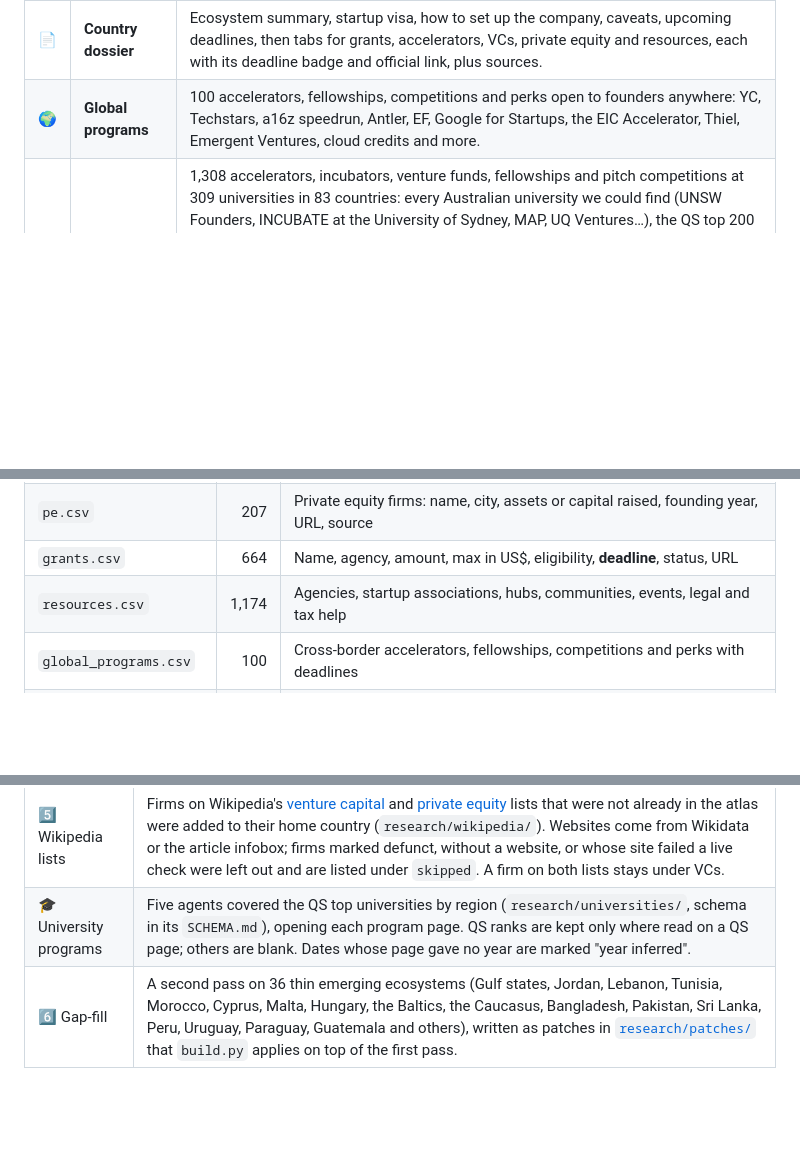
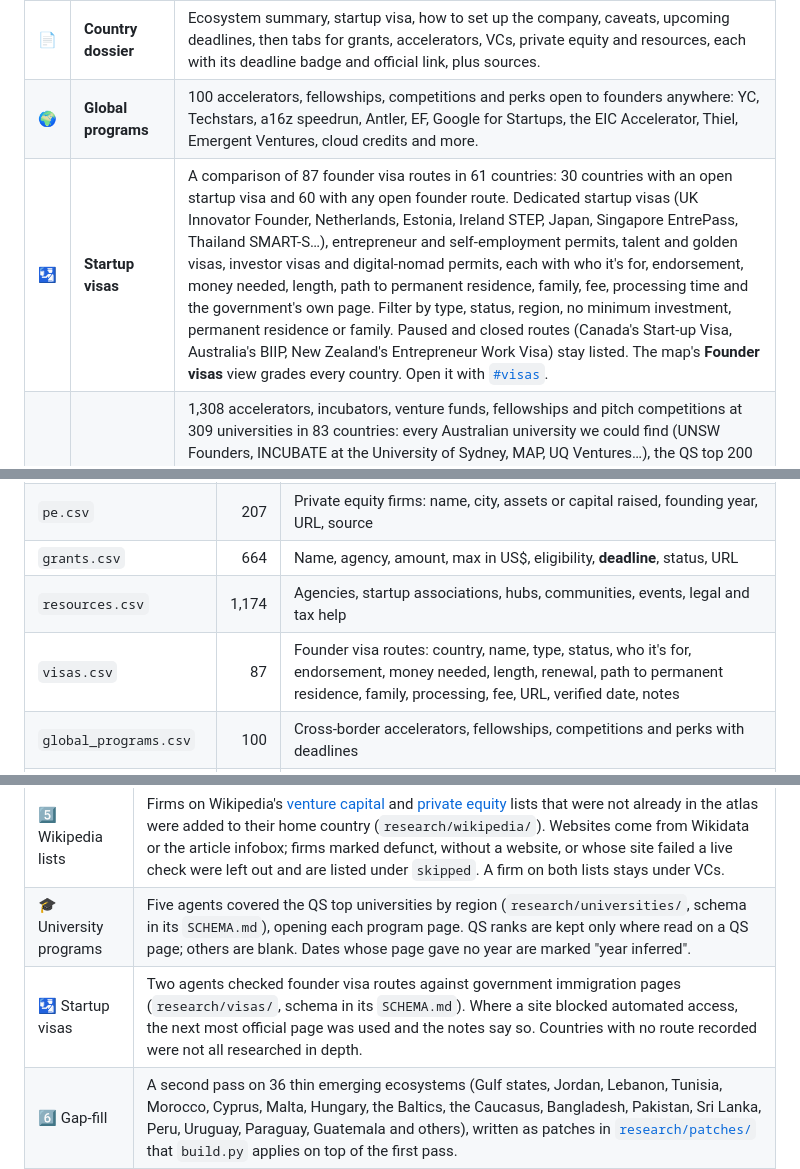
Before and after one commit to FrozenFishe/openstartup, a Markdown page: README.md, 3 parts joined by grey strips. GitHub-like rendering; blank space fills up the shorter version.

```diff
--- a/README.md
+++ b/README.md
@@ -41,6 +41,7 @@
 | 📅 | **Deadline ledger** | Every dated application call in the atlas (country accelerators and grants plus global programs), soonest first, grouped by month. Window: 30 days, 90 days, 12 months, all dated, or rolling only. A program listed for many countries (EIC Accelerator, YC, Techstars) shows once with every country named. |
 | 📄 | **Country dossier** | Ecosystem summary, startup visa, how to set up the company, caveats, upcoming deadlines, then tabs for grants, accelerators, VCs, private equity and resources, each with its deadline badge and official link, plus sources. |
 | 🌍 | **Global programs** | 100 accelerators, fellowships, competitions and perks open to founders anywhere: YC, Techstars, a16z speedrun, Antler, EF, Google for Startups, the EIC Accelerator, Thiel, Emergent Ventures, cloud credits and more. |
+| 🛂 | **Startup visas** | A comparison of 87 founder visa routes in 61 countries: 30 countries with an open startup visa and 60 with any open founder route. Dedicated startup visas (UK Innovator Founder, Netherlands, Estonia, Ireland STEP, Japan, Singapore EntrePass, Thailand SMART-S…), entrepreneur and self-employment permits, talent and golden visas, investor visas and digital-nomad permits, each with who it's for, endorsement, money needed, length, path to permanent residence, family, fee, processing time and the government's own page. Filter by type, status, region, no minimum investment, permanent residence or family. Paused and closed routes (Canada's Start-up Visa, Australia's BIIP, New Zealand's Entrepreneur Work Visa) stay listed. The map's **Founder visas** view grades every country. Open it with [`#visas`](https://openstartup-qz7.pages.dev/#visas). |
 | 🎓 | **University programs** | 1,308 accelerators, incubators, venture funds, fellowships and pitch competitions at 309 universities in 83 countries: every Australian university we could find (UNSW Founders, INCUBATE at the University of Sydney, MAP, UQ Ventures…), the QS top 200 in the US and Canada (MIT, Harvard's i-lab and OTD accelerators, StartX at Stanford, SkyDeck…), and leading universities across Europe, Asia, the Middle East, Africa and Latin America. Each shows the university, its QS World University Rankings 2026 position where verified, who can apply and the next deadline. Click the figure at the top or use [`#university-programs`](https://openstartup-qz7.pages.dev/#university-programs). |
 | 🏦 | **Private equity** | A separate list of 207 private equity firms in 28 countries from Wikipedia's [List of private equity firms](https://en.wikipedia.org/wiki/List_of_private_equity_firms), with headquarters, founding year and assets or five-year fundraising (PEI 300) where Wikipedia gives them. It has its own dossier tab, list column, filter and map view. |
 | 🧰 | **Databases** | 77 cross-border tools: OpenVC, Airtree's open-source lists, Crunchbase, Dealroom, Signal, Grants.gov, the EU Funding & Tenders portal, Stripe Atlas, e-Residency, and others. |
@@ -135,6 +136,7 @@ All files are in [`data/`](data/) and served from the live site under `/data/`.
 | `pe.csv` | 207 | Private equity firms: name, city, assets or capital raised, founding year, URL, source |
 | `grants.csv` | 664 | Name, agency, amount, max in US$, eligibility, **deadline**, status, URL |
 | `resources.csv` | 1,174 | Agencies, startup associations, hubs, communities, events, legal and tax help |
+| `visas.csv` | 87 | Founder visa routes: country, name, type, status, who it's for, endorsement, money needed, length, renewal, path to permanent residence, family, processing, fee, URL, verified date, notes |
 | `global_programs.csv` | 100 | Cross-border accelerators, fellowships, competitions and perks with deadlines |
 | `global_resources.csv` | 77 | Cross-border investor databases, grant finders, ecosystem reports, incorporation services |
 | `openstartup.json` | | Everything above in one file |
@@ -154,6 +156,7 @@ All files are in [`data/`](data/) and served from the live site under `/data/`.
 | 4️⃣ Merge & validate | `build.py` drops entries without names, rejects malformed URLs, removes duplicates, and lists problems in `research/build_problems.txt` |
 | 5️⃣ Wikipedia lists | Firms on Wikipedia's [venture capital](https://en.wikipedia.org/wiki/List_of_venture_capital_firms) and [private equity](https://en.wikipedia.org/wiki/List_of_private_equity_firms) lists that were not already in the atlas were added to their home country (`research/wikipedia/`). Websites come from Wikidata or the article infobox; firms marked defunct, without a website, or whose site failed a live check were left out and are listed under `skipped`. A firm on both lists stays under VCs. |
 | 🎓 University programs | Five agents covered the QS top universities by region (`research/universities/`, schema in its `SCHEMA.md`), opening each program page. QS ranks are kept only where read on a QS page; others are blank. Dates whose page gave no year are marked "year inferred". |
+| 🛂 Startup visas | Two agents checked founder visa routes against government immigration pages (`research/visas/`, schema in its `SCHEMA.md`). Where a site blocked automated access, the next most official page was used and the notes say so. Countries with no route recorded were not all researched in depth. |
 | 6️⃣ Gap-fill | A second pass on 36 thin emerging ecosystems (Gulf states, Jordan, Lebanon, Tunisia, Morocco, Cyprus, Malta, Hungary, the Baltics, the Caucasus, Bangladesh, Pakistan, Sri Lanka, Peru, Uruguay, Paraguay, Guatemala and others), written as patches in [`research/patches/`](research/patches/) that `build.py` applies on top of the first pass. |
 | 7️⃣ Link check | `check_links.py` opens all 3,000+ URLs; dead links are fixed or removed, and the results are in `research/link_report.json`. |
 | 8️⃣ Spot checks | Conflicts between agents checked against the official page (e.g. a16z speedrun SR008: 1 Nov 2026) |
```
Also changed, not shown: other parts of README.md (+2 -1 lines), research/visas/SCHEMA.md (added, +36 -0 lines), docs/screenshots/deadlines.png, docs/screenshots/desktop-light.png, docs/screenshots/map.png, docs/screenshots/mobile.png, 12 other files.
